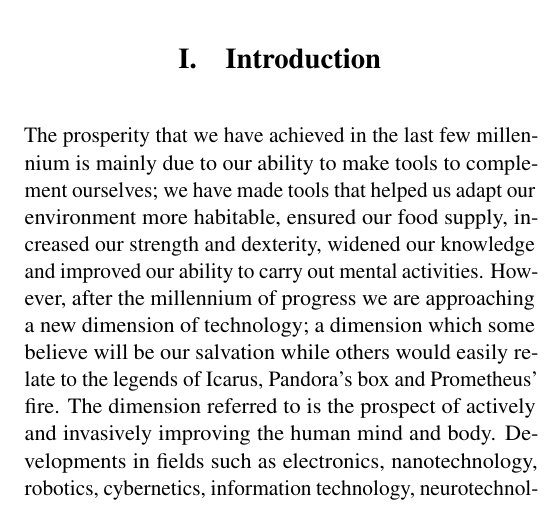
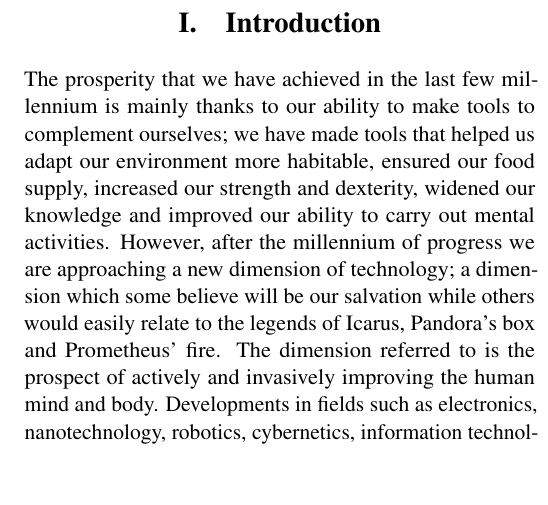
Before and after one commit to seonghunlee/Ethics-Essay, a LaTeX paper (main.tex, which reads Introduction.tex, Preamble.tex): part of one column of page 1 of 4, cut so that both start at the same text, the shorter picture padded with empty space. Compiled offline with pdfLaTeX.

Commit message:
small update

```diff
--- a/Introduction.tex
+++ b/Introduction.tex
@@ -1,6 +1,6 @@
 %Our biggest defining characteristic as human beings is our intellect. Needless to say we are not the strongest, the fastest or the most resilient to change that nature has to offer. Still we populate most of the biomes of this world and consciously define our lives and our habitats like no other animal on Earth. All of this in spite of our frailty compared to what nature has to offer, and all of this due to the only advantage that nature gave us; our ability to think better than any other animal that we know of.
 
-The prosperity that we have achieved in the last few millennium is mainly due to our ability to make tools to complement ourselves; we have made tools that helped us adapt our environment more habitable, ensured our food supply, increased our strength and dexterity, widened our knowledge and improved our ability to carry out mental activities. However, after the  millennium of progress we are approaching a new dimension of technology; a dimension which some believe will be our salvation while others would easily relate to the legends of Icarus, Pandora’s box and Prometheus’ fire. The dimension referred to is the prospect of actively and invasively improving the human mind and body. Developments in fields such as electronics, nanotechnology, robotics, cybernetics, information technology, neurotechnology, genetic engineering and pharmacology, among others, are enabling a new field of technology labeled by some as ‘Human Engineering’ to emerge.
+The prosperity that we have achieved in the last few millennium is mainly thanks to our ability to make tools to complement ourselves; we have made tools that helped us adapt our environment more habitable, ensured our food supply, increased our strength and dexterity, widened our knowledge and improved our ability to carry out mental activities. However, after the  millennium of progress we are approaching a new dimension of technology; a dimension which some believe will be our salvation while others would easily relate to the legends of Icarus, Pandora’s box and Prometheus’ fire. The dimension referred to is the prospect of actively and invasively improving the human mind and body. Developments in fields such as electronics, nanotechnology, robotics, cybernetics, information technology, neurotechnology, genetic engineering and pharmacology, among others, are enabling a new field of technology labeled by some as ‘Human Engineering’ to emerge.
 
 The authors of this paper realize that human engineering is a very broad and trans-disciplinary field, and it would take volumes to analyse its ethical implications; thus this paper attempts to narrow the field by only looking at the ethical implications of one form of ‘human engineering’; namely cybernetic human augmentation. For the purpose of this paper cybernetic human augmentation is defined as the following: any (1) electro-mechanical addition to the human body that (2) becomes a natural part of the human body and that (3) improves the performance of an individual beyond normal human capacities. Needless to say genetic or chemical forms of human augmentation are external to the purview of cybernetic augmentation.
 
--- a/Preamble.tex
+++ b/Preamble.tex
@@ -49,8 +49,7 @@
 \setlist{nosep}
 
 \usepackage{parskip}
-%\setlength{\parskip}{0.5cm plus 2cm minus2cm}
-
+\setlength{\parskip}{1em plus1em}
 
 
 \usepackage{url}
```
Also changed, not shown: cognitiveCA.tex (line endings or trailing spaces), main.pdf, 2 other files.
